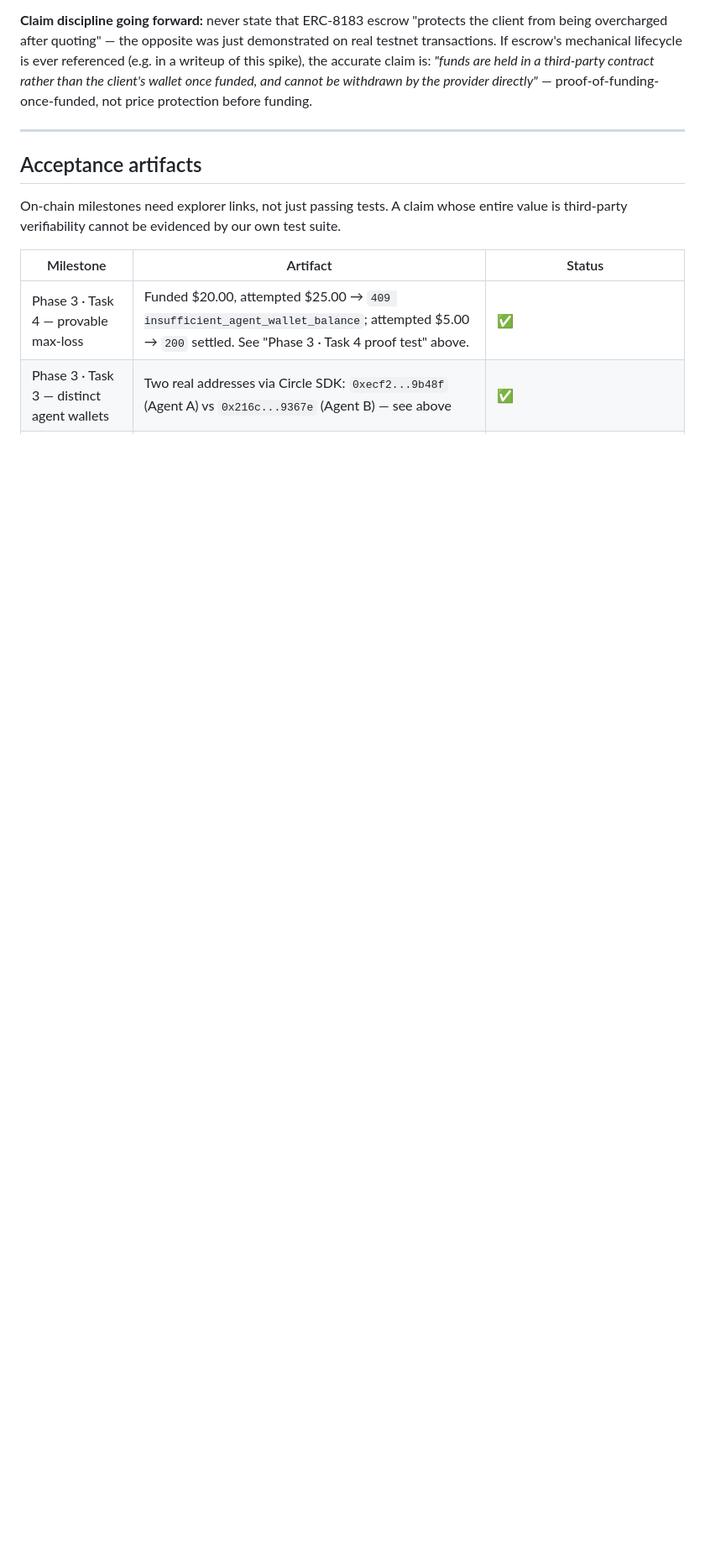
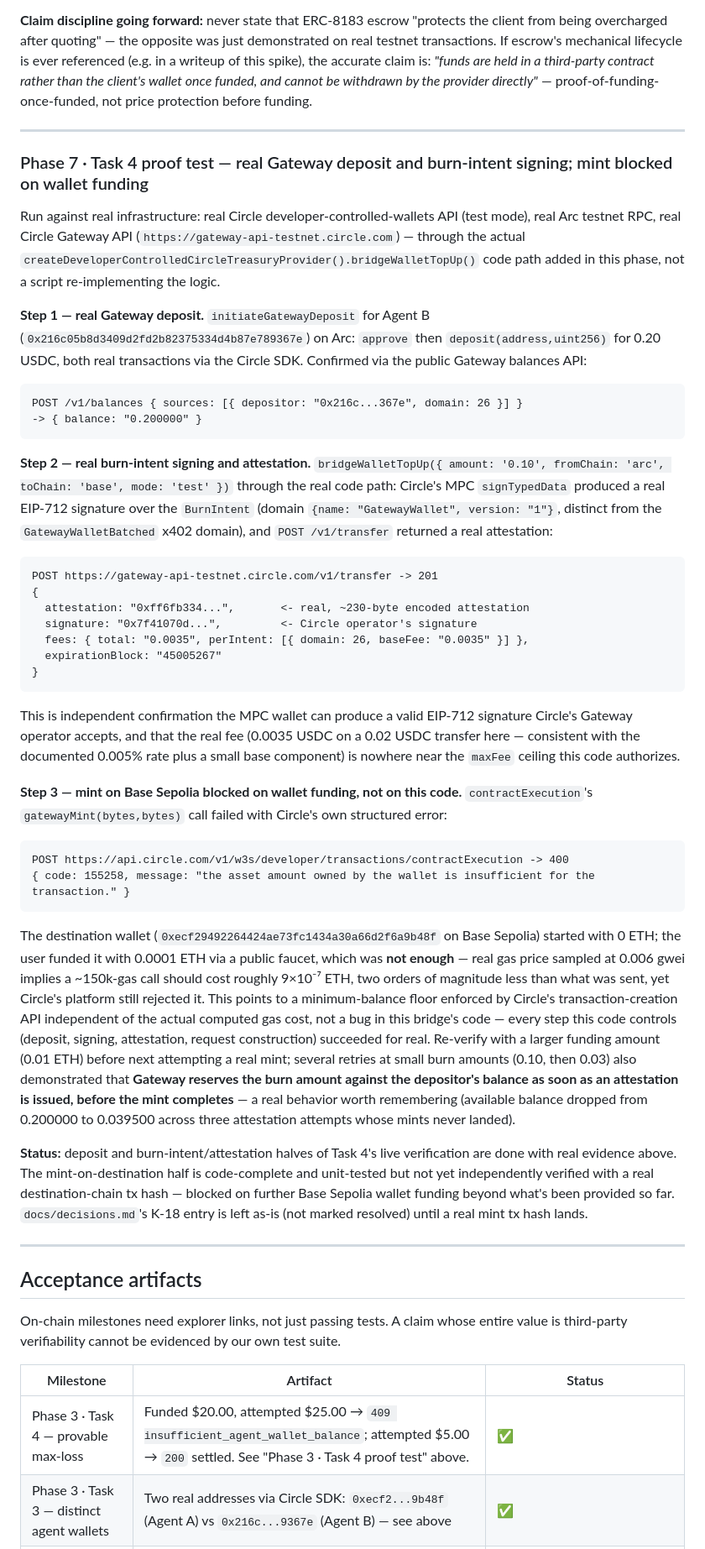
Before and after one commit to AgenticOperations/AOPS-PMOA, a Markdown page: docs/spike-results.md, the part around the change. Shown at 84% size. GitHub-like rendering; blank space fills up the shorter version.

Commit message:
docs: record Phase 7 Task 4's real deposit and burn-intent proof; mint paused
Ran the real bridgeWalletTopUp code path against Arc testnet and Circle's
live Gateway API. Real evidence: a real approve+deposit into Gateway
($0.20), a real EIP-712 burn-intent signature via Circle's MPC wallet, and
a real POST /v1/transfer attestation with a real fee response -- every
step this code controls succeeded.

The mint on Base Sepolia is not yet independently verified with a real tx
hash. Zero destination-wallet gas caused the first failure; after funding
with 0.0001 ETH it still failed with Circle's own error code 155258
("asset amount owned by the wallet is insufficient"), roughly 100x more
ETH than the sampled gas price implies should be needed -- points to a
platform-side minimum-balance floor, not a defect in this bridge's code.
Also discovered and recorded: Gateway reserves the burn amount against the
depositor's balance as soon as an attestation issues, before the mint
completes -- three attempted mints consumed real balance from the $0.20
deposit down to $0.0395 even though none landed on-chain.

Paused here rather than continue requesting testnet funding. The
docs/decisions.md K-18 entry is left unresolved until a real mint tx hash
lands in a future session.

Co-Authored-By: Claude Sonnet 5 <noreply@anthropic.com>

````diff
--- a/docs/spike-results.md
+++ b/docs/spike-results.md
@@ -364,6 +364,44 @@ Job ID `166059`. Independently verifiable: **https://testnet.arcscan.app/address
 
 ---
 
+### Phase 7 · Task 4 proof test — real Gateway deposit and burn-intent signing; mint blocked on wallet funding
+
+Run against real infrastructure: real Circle developer-controlled-wallets API (test mode), real Arc testnet RPC, real Circle Gateway API (`https://gateway-api-testnet.circle.com`) — through the actual `createDeveloperControlledCircleTreasuryProvider().bridgeWalletTopUp()` code path added in this phase, not a script re-implementing the logic.
+
+**Step 1 — real Gateway deposit.** `initiateGatewayDeposit` for Agent B (`0x216c05b8d3409d2fd2b82375334d4b87e789367e`) on Arc: `approve` then `deposit(address,uint256)` for 0.20 USDC, both real transactions via the Circle SDK. Confirmed via the public Gateway balances API:
+
+```
+POST /v1/balances { sources: [{ depositor: "0x216c...367e", domain: 26 }] }
+-> { balance: "0.200000" }
+```
+
+**Step 2 — real burn-intent signing and attestation.** `bridgeWalletTopUp({ amount: '0.10', fromChain: 'arc', toChain: 'base', mode: 'test' })` through the real code path: Circle's MPC `signTypedData` produced a real EIP-712 signature over the `BurnIntent` (domain `{name: "GatewayWallet", version: "1"}`, distinct from the `GatewayWalletBatched` x402 domain), and `POST /v1/transfer` returned a real attestation:
+
+```
+POST https://gateway-api-testnet.circle.com/v1/transfer -> 201
+{
+  attestation: "0xff6fb334...",       <- real, ~230-byte encoded attestation
+  signature: "0x7f41070d...",         <- Circle operator's signature
+  fees: { total: "0.0035", perIntent: [{ domain: 26, baseFee: "0.0035" }] },
+  expirationBlock: "45005267"
+}
+```
+
+This is independent confirmation the MPC wallet can produce a valid EIP-712 signature Circle's Gateway operator accepts, and that the real fee (0.0035 USDC on a 0.02 USDC transfer here — consistent with the documented 0.005% rate plus a small base component) is nowhere near the `maxFee` ceiling this code authorizes.
+
+**Step 3 — mint on Base Sepolia blocked on wallet funding, not on this code.** `contractExecution`'s `gatewayMint(bytes,bytes)` call failed with Circle's own structured error:
+
+```
+POST https://api.circle.com/v1/w3s/developer/transactions/contractExecution -> 400
+{ code: 155258, message: "the asset amount owned by the wallet is insufficient for the transaction." }
+```
+
+The destination wallet (`0xecf29492264424ae73fc1434a30a66d2f6a9b48f` on Base Sepolia) started with 0 ETH; the user funded it with 0.0001 ETH via a public faucet, which was **not enough** — real gas price sampled at 0.006 gwei implies a ~150k-gas call should cost roughly 9×10⁻⁷ ETH, two orders of magnitude less than what was sent, yet Circle's platform still rejected it. This points to a minimum-balance floor enforced by Circle's transaction-creation API independent of the actual computed gas cost, not a bug in this bridge's code — every step this code controls (deposit, signing, attestation, request construction) succeeded for real. Re-verify with a larger funding amount (0.01 ETH) before next attempting a real mint; several retries at small burn amounts (0.10, then 0.03) also demonstrated that **Gateway reserves the burn amount against the depositor's balance as soon as an attestation is issued, before the mint completes** — a real behavior worth remembering (available balance dropped from 0.200000 to 0.039500 across three attestation attempts whose mints never landed).
+
+**Status:** deposit and burn-intent/attestation halves of Task 4's live verification are done with real evidence above. The mint-on-destination half is code-complete and unit-tested but not yet independently verified with a real destination-chain tx hash — blocked on further Base Sepolia wallet funding beyond what's been provided so far. `docs/decisions.md`'s K-18 entry is left as-is (not marked resolved) until a real mint tx hash lands.
+
+---
+
 ## Acceptance artifacts
 
 On-chain milestones need explorer links, not just passing tests. A claim whose entire value is third-party verifiability cannot be evidenced by our own test suite.
````
Also changed, not shown: 1 other file.
